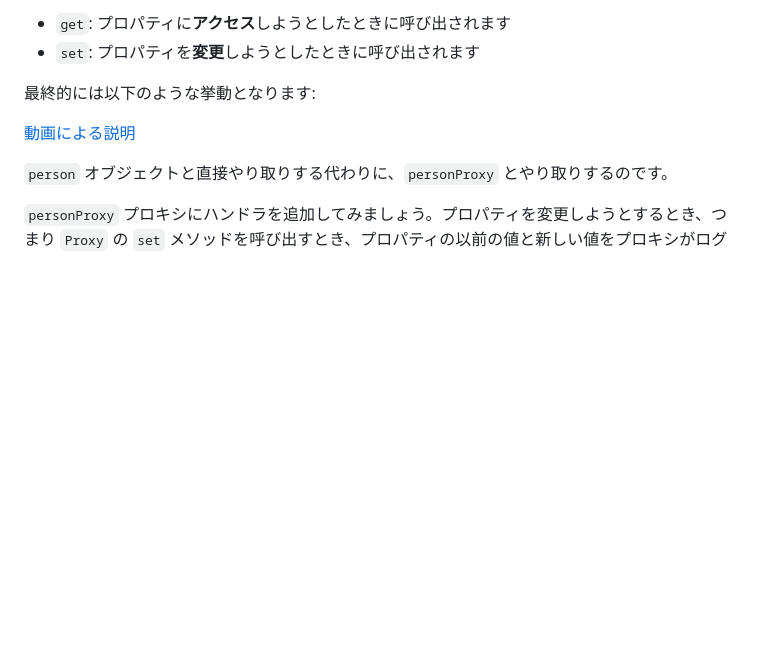
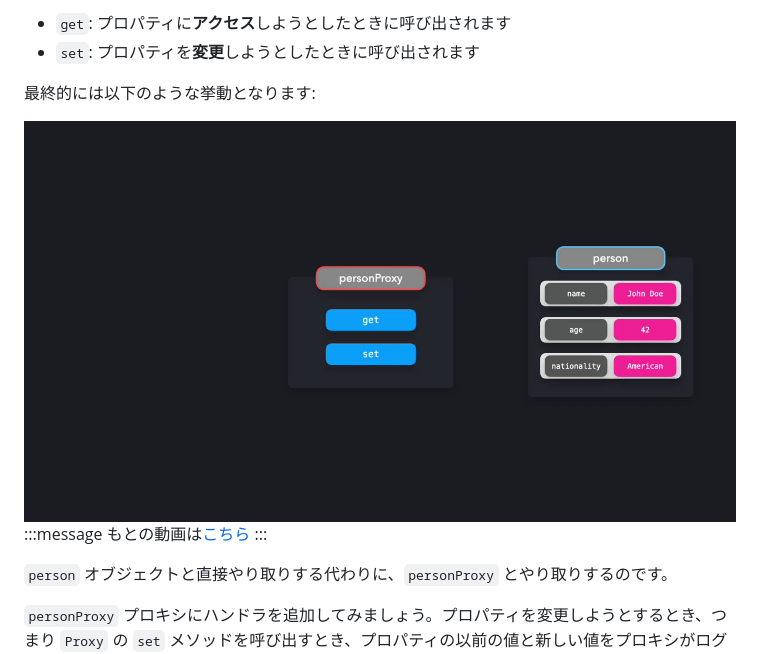
Before and after one commit to morinokami/zenn-docs, a Markdown page: books/learning-patterns-1/proxy-pattern.md, the part around the change. Rendered like a GitHub page; pictures changed too: images/learning-patterns/proxy-pattern-1.mp4.gif (added); blank space fills up the shorter version.

Commit message:
proxy-pattern

```diff
--- a/books/learning-patterns-1/proxy-pattern.md
+++ b/books/learning-patterns-1/proxy-pattern.md
@@ -53,7 +53,10 @@ const personProxy = new Proxy(person, {});
 
 最終的には以下のような挙動となります:
 
-[動画による説明](https://res.cloudinary.com/ddxwdqwkr/video/upload/v1609056520/patterns.dev/jspat-51_xvbob9.mp4)
+![](/images/learning-patterns/proxy-pattern-1.mp4.gif)
+:::message
+もとの動画は[こちら](https://res.cloudinary.com/ddxwdqwkr/video/upload/v1609056520/patterns.dev/jspat-51_xvbob9.mp4)
+:::
 
 `person` オブジェクトと直接やり取りする代わりに、`personProxy` とやり取りするのです。
 
```
Also changed, not shown: 1 other file.
